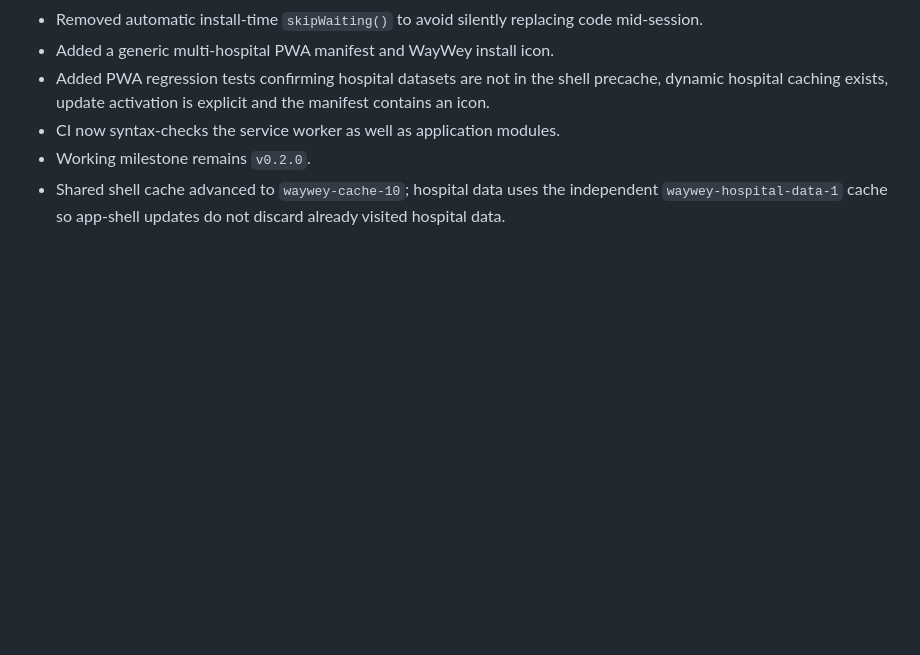
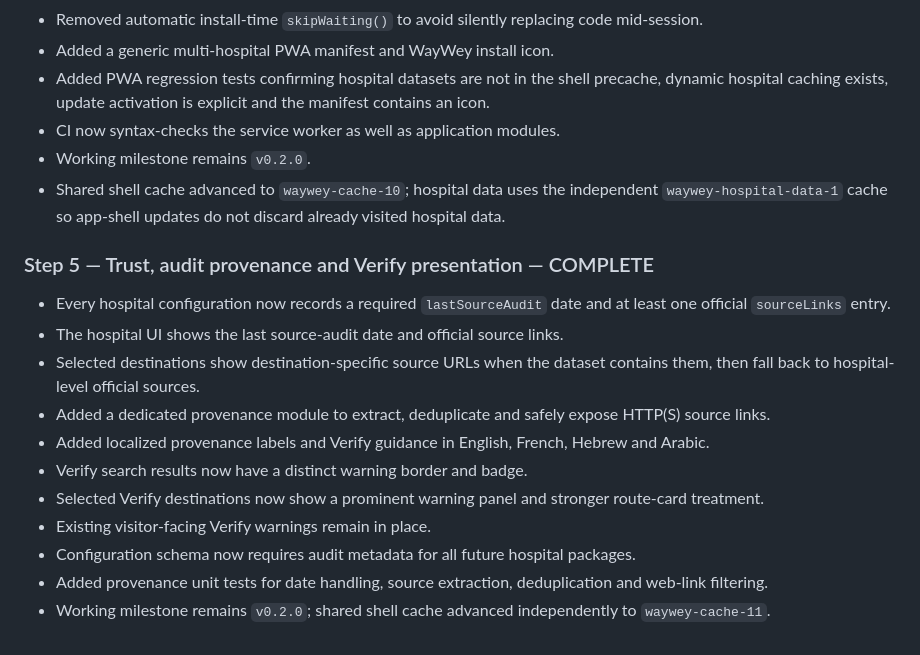
Before and after one commit to ollie61/waywey, a Markdown page: docs/MILESTONE-0.2.0.md, the part around the change. Drawn GitHub-style; blank space fills up the shorter version.

Commit message:
Record completion of v0.2 provenance and Verify step

```diff
--- a/docs/MILESTONE-0.2.0.md
+++ b/docs/MILESTONE-0.2.0.md
@@ -85,3 +85,17 @@ The order may be adjusted after review, but later steps should not be started be
 - CI now syntax-checks the service worker as well as application modules.
 - Working milestone remains `v0.2.0`.
 - Shared shell cache advanced to `waywey-cache-10`; hospital data uses the independent `waywey-hospital-data-1` cache so app-shell updates do not discard already visited hospital data.
+
+
+### Step 5 — Trust, audit provenance and Verify presentation — COMPLETE
+- Every hospital configuration now records a required `lastSourceAudit` date and at least one official `sourceLinks` entry.
+- The hospital UI shows the last source-audit date and official source links.
+- Selected destinations show destination-specific source URLs when the dataset contains them, then fall back to hospital-level official sources.
+- Added a dedicated provenance module to extract, deduplicate and safely expose HTTP(S) source links.
+- Added localized provenance labels and Verify guidance in English, French, Hebrew and Arabic.
+- Verify search results now have a distinct warning border and badge.
+- Selected Verify destinations now show a prominent warning panel and stronger route-card treatment.
+- Existing visitor-facing Verify warnings remain in place.
+- Configuration schema now requires audit metadata for all future hospital packages.
+- Added provenance unit tests for date handling, source extraction, deduplication and web-link filtering.
+- Working milestone remains `v0.2.0`; shared shell cache advanced independently to `waywey-cache-11`.
```
